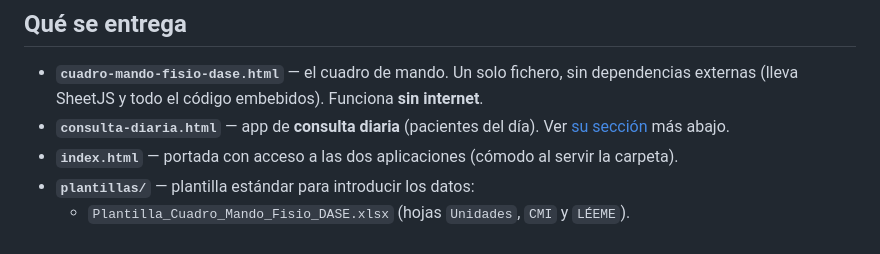
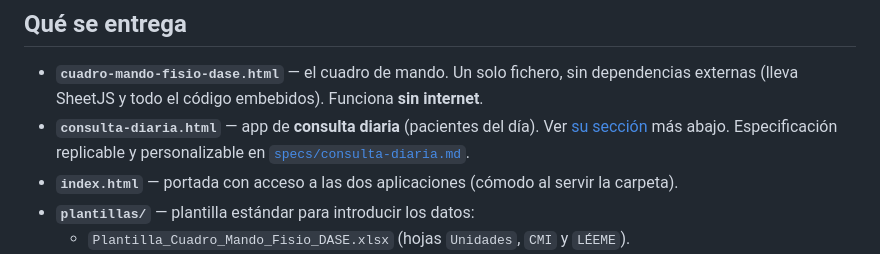
Before and after one commit to drraulferrer/cuadro-mando-fisio-dase, a Markdown page: README.md, the part around the change. Drawn GitHub-style.

```diff
--- a/README.md
+++ b/README.md
@@ -11,7 +11,8 @@ Spec: [`../specs/cuadro-mando-fisio-dase.md`](../specs/cuadro-mando-fisio-dase.m
 - **`cuadro-mando-fisio-dase.html`** — el cuadro de mando. Un solo fichero, sin dependencias externas
   (lleva SheetJS y todo el código embebidos). Funciona **sin internet**.
 - **`consulta-diaria.html`** — app de **consulta diaria** (pacientes del día). Ver
-  [su sección](#consulta-diaria-día-a-día-de-la-consulta) más abajo.
+  [su sección](#consulta-diaria-día-a-día-de-la-consulta) más abajo. Especificación replicable y
+  personalizable en [`specs/consulta-diaria.md`](specs/consulta-diaria.md).
 - **`index.html`** — portada con acceso a las dos aplicaciones (cómodo al servir la carpeta).
 - **`plantillas/`** — plantilla estándar para introducir los datos:
   - `Plantilla_Cuadro_Mando_Fisio_DASE.xlsx` (hojas `Unidades`, `CMI` y `LÉEME`).
```
Also changed, not shown: specs/consulta-diaria.md (added, +250 -0 lines).
